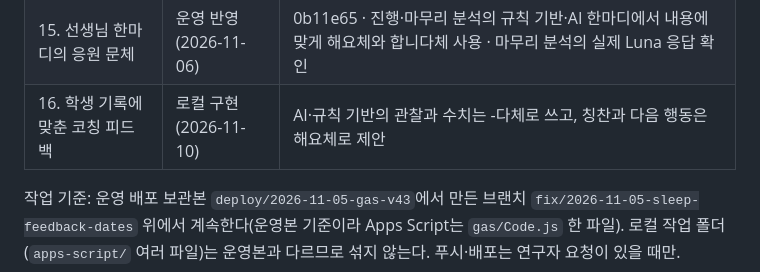
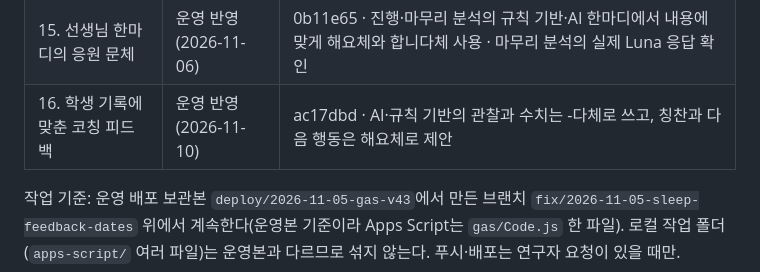
Before and after one commit to shining-jade/caffeine-sleep-research, a Markdown page: docs/report-redesign-spec.md, the part around the change. Drawn GitHub-style.

```diff
--- a/docs/report-redesign-spec.md
+++ b/docs/report-redesign-spec.md
@@ -25,7 +25,7 @@
 | 13. 교사 화면의 GPT 모델 선택 | 운영 반영 (2026-11-06) | 4ad9d12 · 같은 가짜 기록으로 Luna·Terra 실제 호출과 학생 목록·일괄 분석의 피드백·보고서 확인 · Luna 기본값 · 교사 화면에 응답 모델 표시 |
 | 14. 교사 피드백과 기록 요약 보고서 문체 | 운영 반영 (2026-11-06) | 3000579 · 규칙 기반과 AI의 자동 문장을 합니다체로 정리 · 가짜 기록으로 학생 목록과 일괄 분석에서 Luna 실제 피드백·보고서 확인 |
 | 15. 선생님 한마디의 응원 문체 | 운영 반영 (2026-11-06) | 0b11e65 · 진행·마무리 분석의 규칙 기반·AI 한마디에서 내용에 맞게 해요체와 합니다체 사용 · 마무리 분석의 실제 Luna 응답 확인 |
-| 16. 학생 기록에 맞춘 코칭 피드백 | 로컬 구현 (2026-11-10) | AI·규칙 기반의 관찰과 수치는 -다체로 쓰고, 칭찬과 다음 행동은 해요체로 제안 |
+| 16. 학생 기록에 맞춘 코칭 피드백 | 운영 반영 (2026-11-10) | ac17dbd · AI·규칙 기반의 관찰과 수치는 -다체로 쓰고, 칭찬과 다음 행동은 해요체로 제안 |
 
 작업 기준: 운영 배포 보관본 `deploy/2026-11-05-gas-v43`에서 만든 브랜치 `fix/2026-11-05-sleep-feedback-dates` 위에서 계속한다(운영본 기준이라 Apps Script는 `gas/Code.js` 한 파일). 로컬 작업 폴더(`apps-script/` 여러 파일)는 운영본과 다르므로 섞지 않는다. 푸시·배포는 연구자 요청이 있을 때만.
 
```
Also changed, not shown: docs/sleep-date-policy.md (+2 -1 lines).
